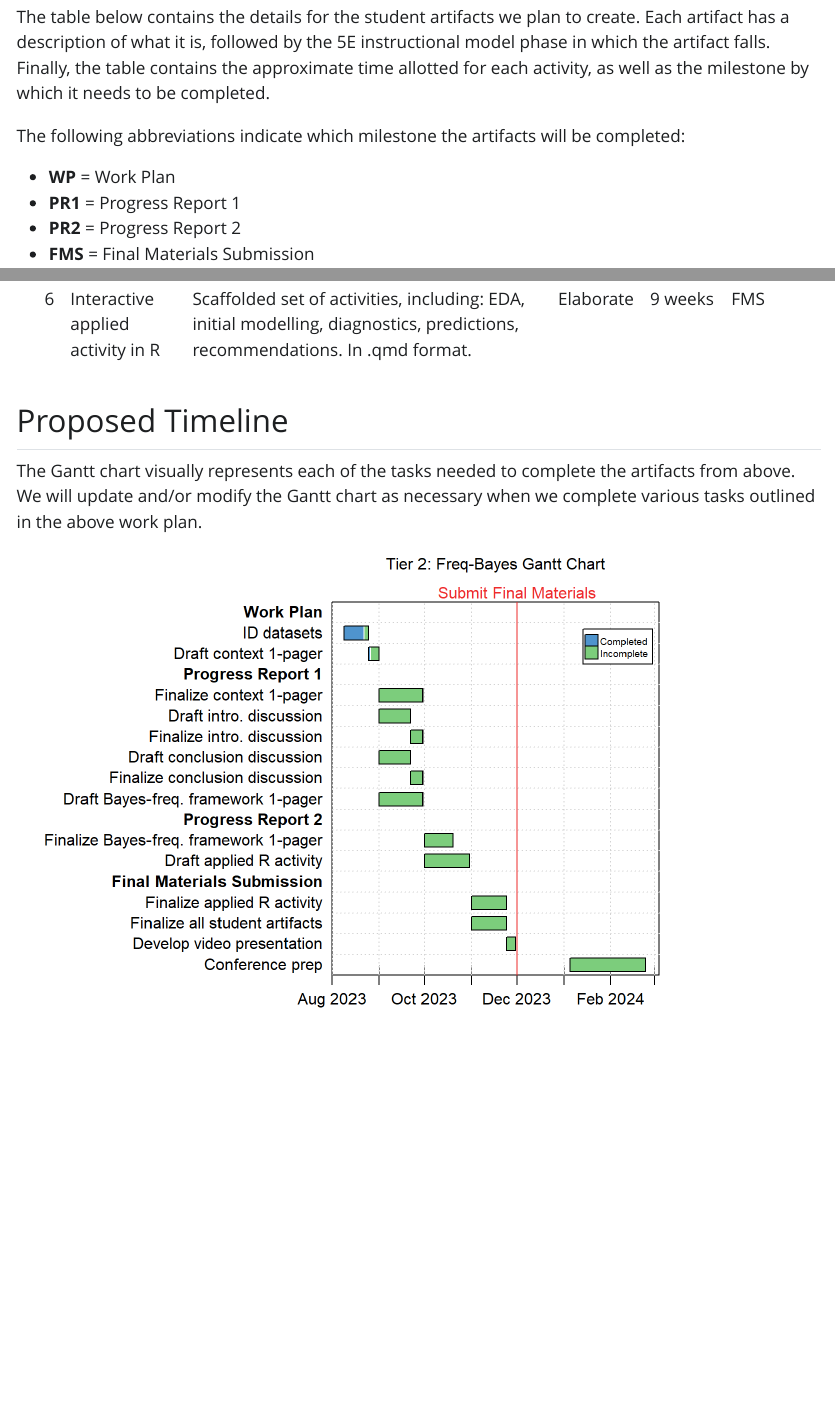
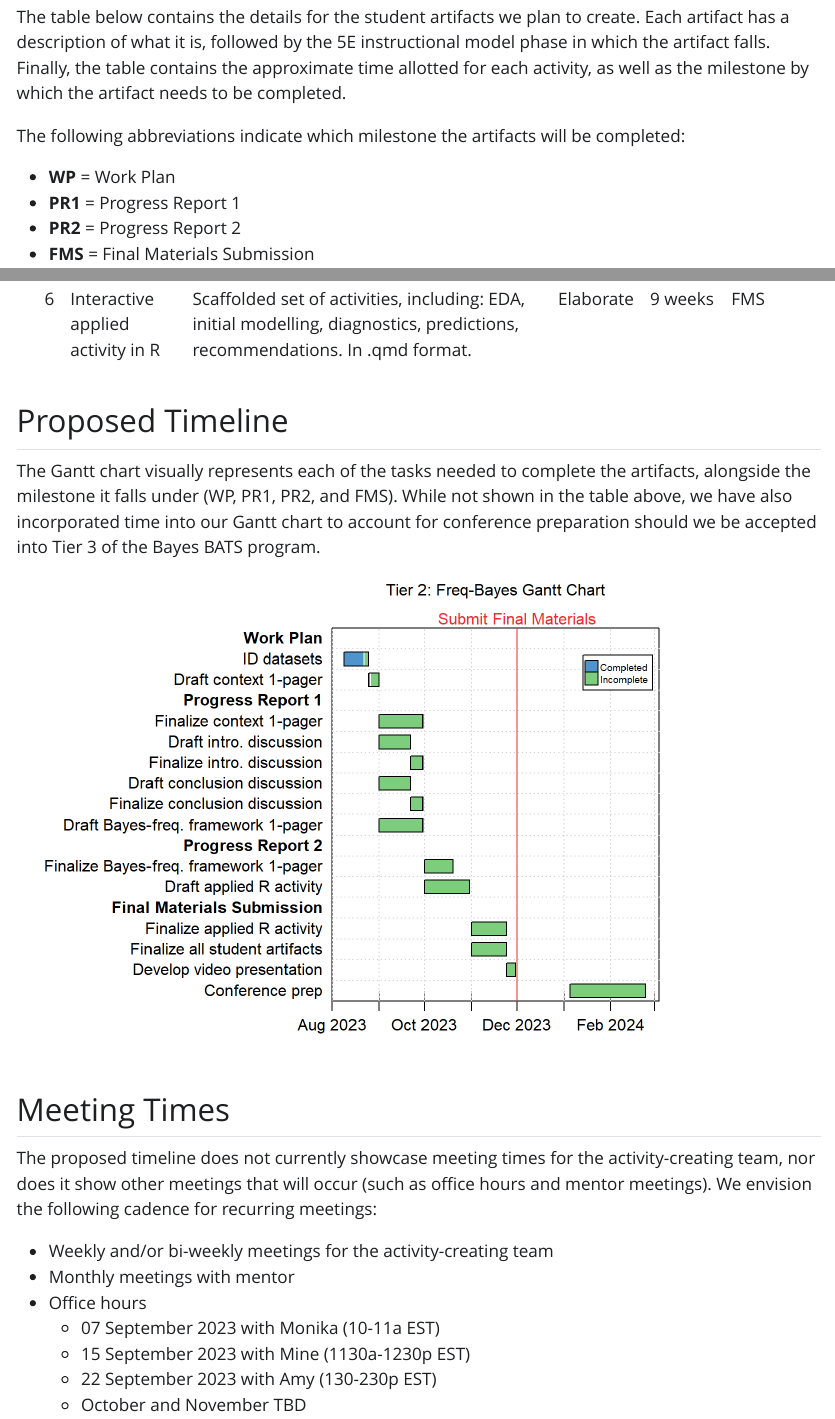
Before and after one commit to bayes-bats/tier2-freq-bayes, a Quarto document (gantt-workplan.qmd): the page in a window 1100 px wide, from 260 px down, and a second part further down, joined at a grey line. The pictures show the output file gantt-workplan.html that the author committed with the source, opened offline; Quarto's library style sheets are replaced by a plain one without menus.

Commit message:
update meeting times

````diff
--- a/gantt-workplan.qmd
+++ b/gantt-workplan.qmd
@@ -25,7 +25,7 @@ project <- project %>%
 
 ## Proposed Student Artifacts
 
-The table below contains the details for the student artifacts we plan to create. Each artifact has a description of what it is, followed by the 5E instructional model phase in which the artifact falls. Finally, the table contains the approximate time allotted for each activity, as well as the milestone by which it needs to be completed.
+The table below illustrates the student artifacts we will create. Each artifact has a description of what it is, followed by the 5E instructional model phase in which the artifact falls. The table also contains the approximate time allotted for each activity, as well as the milestone by which the artifact needs to be completed.
 
 The following abbreviations indicate which milestone the artifacts will be completed:
 
@@ -43,7 +42,7 @@ kable(project[,1:6])
 
 ## Proposed Timeline
 
-The Gantt chart visually represents each of the tasks needed to complete the artifacts from above. We will update and/or modify the Gantt chart as necessary when we complete various tasks outlined in the above work plan.
+The Gantt chart visually represents each of the tasks needed to complete the proposed artifacts, alongside the milestone it falls under (WP, PR1, PR2, and FMS). While not shown in the table above, we have also incorporated time into our Gantt chart to account for conference preparation should we be accepted into Tier 3 of the Bayes BATS program.
 
 
 ```{r, echo=FALSE}
@@ -84,3 +83,15 @@ legend("topright", pch=22, pt.cex=2, cex=0.6, pt.bg=c("steelblue3", "palegreen3"
      legend=c("Completed", "Incomplete"), bg="white", xpd=TRUE)
 
 ```
+
+
+## Meeting Times
+The proposed timeline does not currently showcase meeting times for the activity-creating team, nor does it show other meetings that will occur (such as office hours and mentor meetings). We envision the following cadence for recurring meetings:
+
+- Weekly and/or bi-weekly meetings for the activity-creating team
+- Monthly meetings with mentor
+- Office hours
+  - 07 September 2023 with Monika (10-11a EST)
+  - 15 September 2023 with Mine (1130a-1230p EST)
+  - 22 September 2023 with Amy (130-230p EST)
+  - October and November TBD
````
Also changed, not shown: gantt-workplan.html, gantt-workplan.qmd (1 more changed lines).
